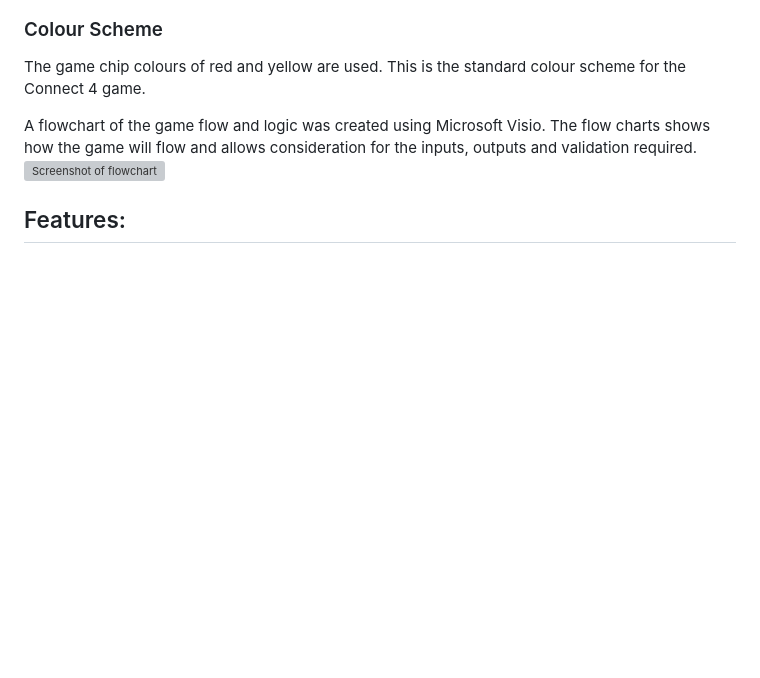
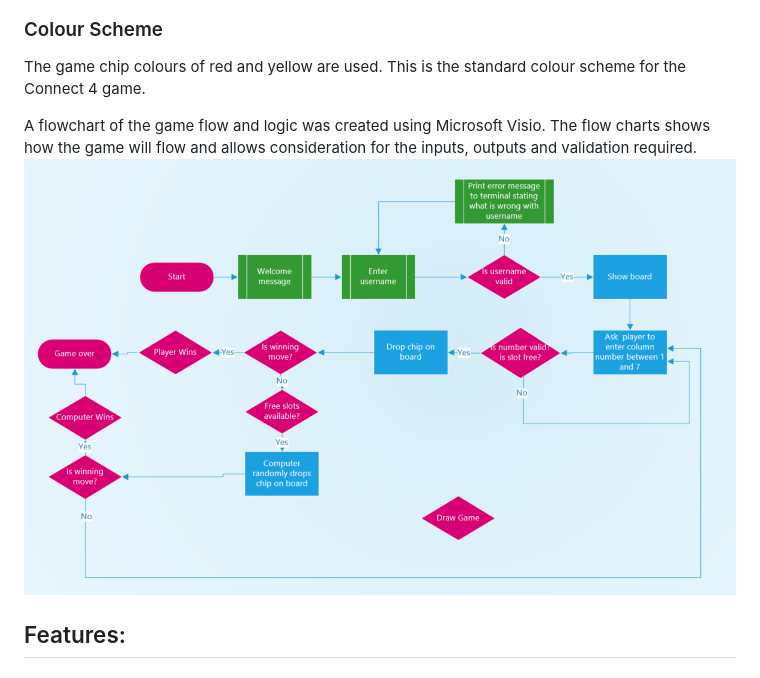
Before and after one commit to eric-blake/Connect-4, a Markdown page: README.md, the part around the change. Drawn GitHub-style; pictures changed too: assets/documentation/flow-chart.PNG (added); blank space fills up the shorter version; grey boxes are pictures that could not be loaded.

Commit message:
Add flow-chart to README

```diff
--- a/README.md
+++ b/README.md
@@ -33,7 +33,7 @@ As this is a Python terminal game, a wireframe was not required
 The game chip colours of red and yellow are used. This is the standard colour scheme for the Connect 4 game.
 
 A flowchart of the game flow and logic was created using Microsoft Visio.  The flow charts shows how the game will flow and allows consideration for the inputs, outputs and validation required.
-<img src="assets/documentation/" alt="Screenshot of flowchart">
+<img src="assets/documentation/flow-chart.PNG" alt="Screenshot of flowchart">
 
 ## Features:
 ### Existing Features
```
